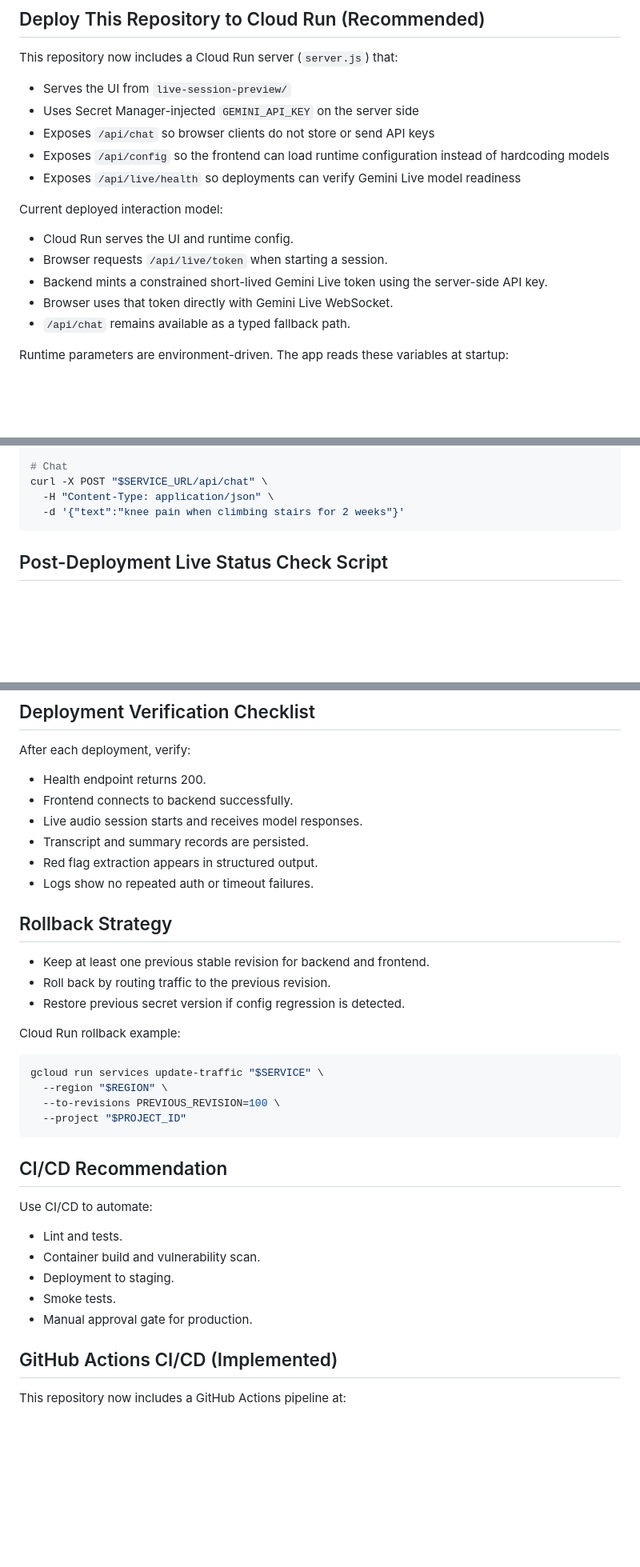
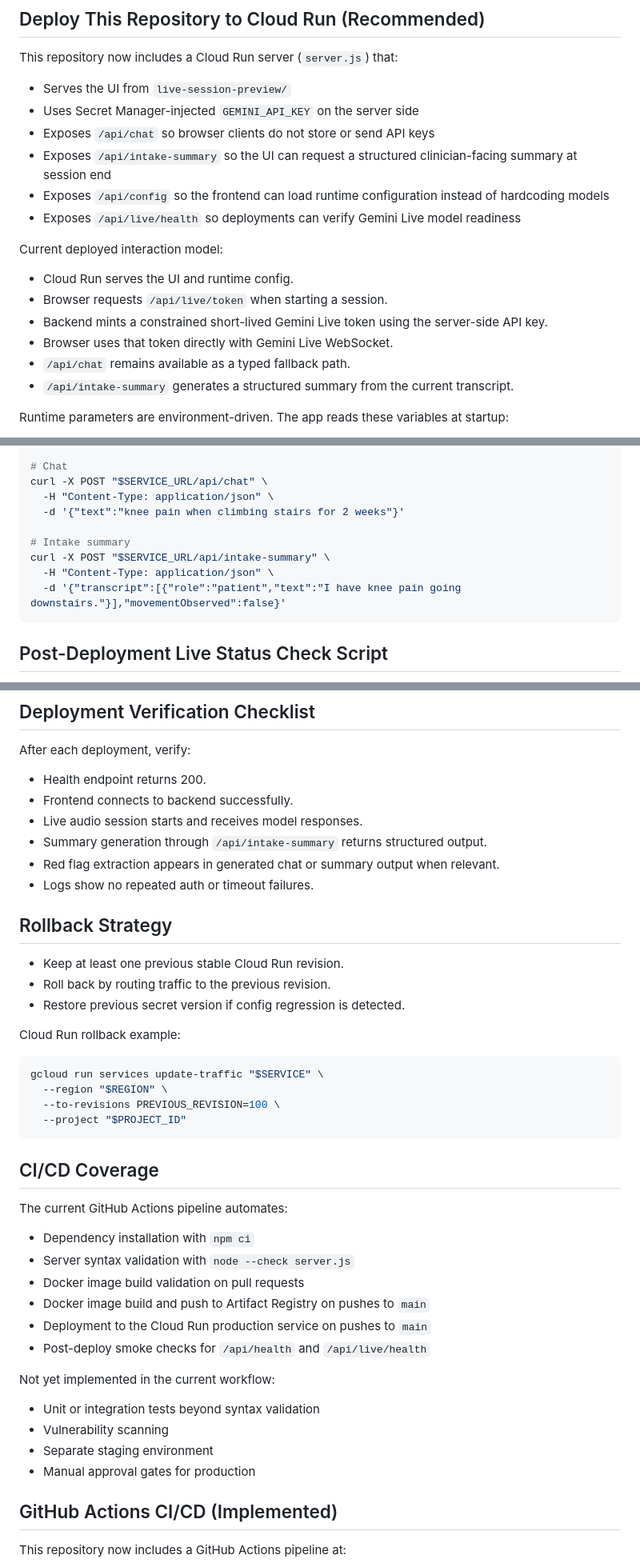
Before and after one commit to khskwok/gemini-physio-intake-copilot, a Markdown page: deployment/DEPLOYMENT.md, 3 parts joined by grey strips. Shown at 80% size. GitHub-like rendering; blank space fills up the shorter version.

````diff
--- a/deployment/DEPLOYMENT.md
+++ b/deployment/DEPLOYMENT.md
@@ -143,6 +143,7 @@ This repository now includes a Cloud Run server (`server.js`) that:
 - Serves the UI from `live-session-preview/`
 - Uses Secret Manager-injected `GEMINI_API_KEY` on the server side
 - Exposes `/api/chat` so browser clients do not store or send API keys
+- Exposes `/api/intake-summary` so the UI can request a structured clinician-facing summary at session end
 - Exposes `/api/config` so the frontend can load runtime configuration instead of hardcoding models
 - Exposes `/api/live/health` so deployments can verify Gemini Live model readiness
 
@@ -153,6 +154,7 @@ Current deployed interaction model:
 - Backend mints a constrained short-lived Gemini Live token using the server-side API key.
 - Browser uses that token directly with Gemini Live WebSocket.
 - `/api/chat` remains available as a typed fallback path.
+- `/api/intake-summary` generates a structured summary from the current transcript.
 
 Runtime parameters are environment-driven. The app reads these variables at startup:
 
@@ -254,6 +256,11 @@ curl -X POST "$SERVICE_URL/api/live/token" \
 curl -X POST "$SERVICE_URL/api/chat" \
   -H "Content-Type: application/json" \
   -d '{"text":"knee pain when climbing stairs for 2 weeks"}'
+
+# Intake summary
+curl -X POST "$SERVICE_URL/api/intake-summary" \
+  -H "Content-Type: application/json" \
+  -d '{"transcript":[{"role":"patient","text":"I have knee pain going downstairs."}],"movementObserved":false}'
 ```
 
 ## Post-Deployment Live Status Check Script
@@ -421,13 +430,13 @@ After each deployment, verify:
 - Health endpoint returns 200.
 - Frontend connects to backend successfully.
 - Live audio session starts and receives model responses.
-- Transcript and summary records are persisted.
-- Red flag extraction appears in structured output.
+- Summary generation through `/api/intake-summary` returns structured output.
+- Red flag extraction appears in generated chat or summary output when relevant.
 - Logs show no repeated auth or timeout failures.
 
 ## Rollback Strategy
 
-- Keep at least one previous stable revision for backend and frontend.
+- Keep at least one previous stable Cloud Run revision.
 - Roll back by routing traffic to the previous revision.
 - Restore previous secret version if config regression is detected.
 
@@ -440,15 +449,23 @@ gcloud run services update-traffic "$SERVICE" \
   --project "$PROJECT_ID"
 ```
 
-## CI/CD Recommendation
+## CI/CD Coverage
 
-Use CI/CD to automate:
+The current GitHub Actions pipeline automates:
 
-- Lint and tests.
-- Container build and vulnerability scan.
-- Deployment to staging.
-- Smoke tests.
-- Manual approval gate for production.
+- Dependency installation with `npm ci`
+- Server syntax validation with `node --check server.js`
+- Docker image build validation on pull requests
+- Docker image build and push to Artifact Registry on pushes to `main`
+- Deployment to the Cloud Run production service on pushes to `main`
+- Post-deploy smoke checks for `/api/health` and `/api/live/health`
+
+Not yet implemented in the current workflow:
+
+- Unit or integration tests beyond syntax validation
+- Vulnerability scanning
+- Separate staging environment
+- Manual approval gates for production
 
 ## GitHub Actions CI/CD (Implemented)
 
````
Also changed, not shown: other parts of deployment/DEPLOYMENT.md (+2 -3 lines), README.md (+18 -5 lines).
